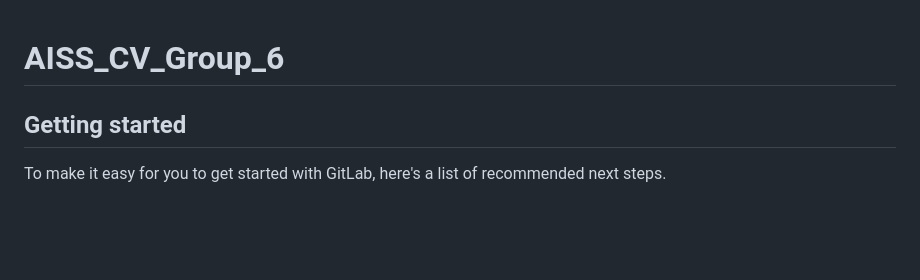
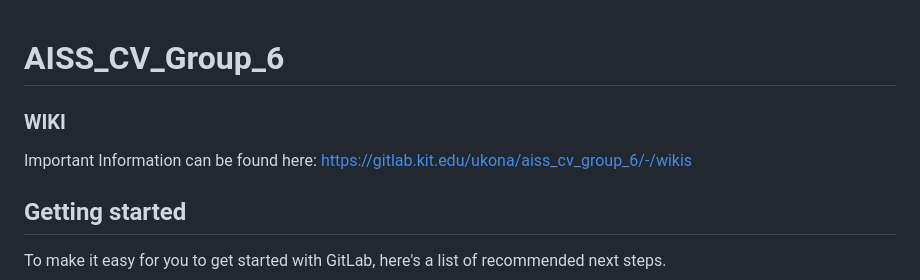
Before and after one commit to Stefan-Horst/FoodLabelGuide, a Markdown page: README.md, the part around the change. Rendered like a GitHub page; blank space fills up the shorter version.

Commit message:
Add wiki link to README.md

```diff
--- a/README.md
+++ b/README.md
@@ -1,5 +1,7 @@
 # AISS_CV_Group_6
 
+### WIKI
+Important Information can be found here: https://gitlab.kit.edu/ukona/aiss_cv_group_6/-/wikis
 
 
 ## Getting started
```
